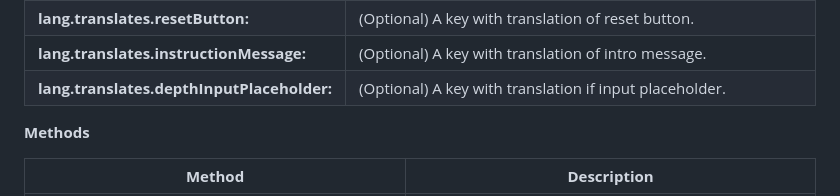
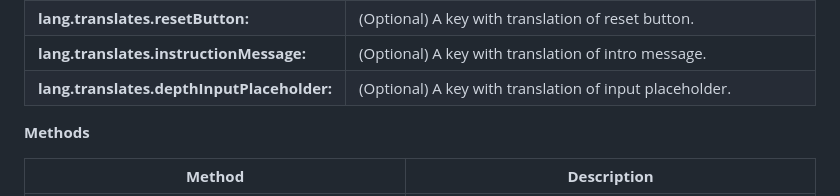
Before and after one commit to stanislavExtE/DOMTreeVisualizerWidget, a Markdown page: README.md, the part around the change. GitHub-like rendering.

```diff
--- a/README.md
+++ b/README.md
@@ -63,7 +63,7 @@ The WidgetUI class represents the user interface of the DOM Tree Widget. It prov
 | **lang.translates.parseButton:**| (Optional) A key with translation of parse button.        |
 | **lang.translates.resetButton:**| (Optional) A key with translation of reset button.       |
 | **lang.translates.instructionMessage:**| (Optional) A key with translation of intro message.       |
-| **lang.translates.depthInputPlaceholder:**| (Optional) A key with translation if input placeholder.       |
+| **lang.translates.depthInputPlaceholder:**| (Optional) A key with translation of input placeholder.       |
 
 
 **Methods**
```
